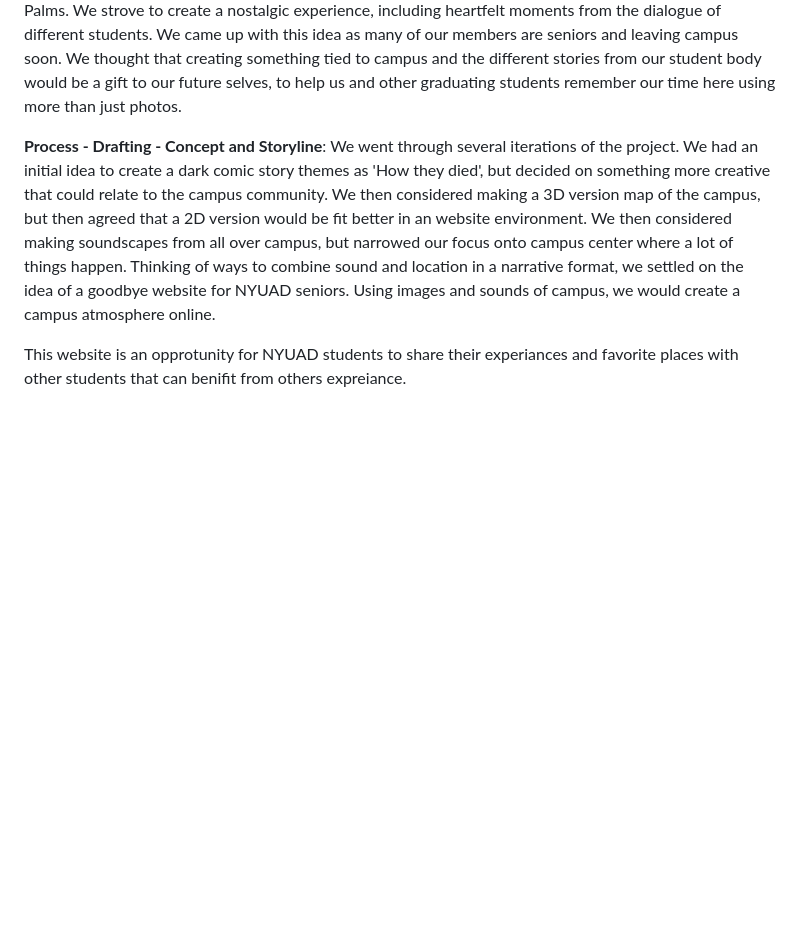
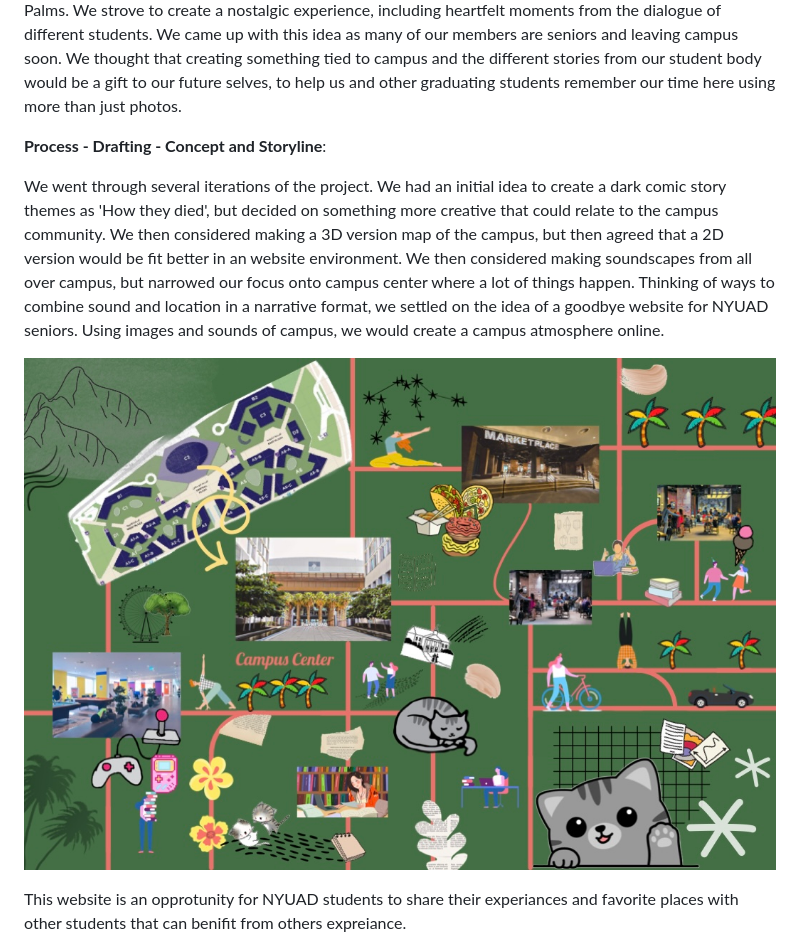
Before and after one commit to kash-jay/fairwell-nyuad, a Markdown page: README.md, the part around the change printed below. Rendered like a GitHub page; pictures changed too: map.jpg (added); blank space fills up the shorter version.

Commit message:
mm

```diff
--- a/README.md
+++ b/README.md
@@ -3,7 +3,11 @@
 For our sound project, we created Farewell NYUAD, a website designed to create an audio experience of life as a student on campus. Its primary purpose is to serve as a living keepsake for graduating students, giving them a chance to listen to the places they once occupied and experience the feeling of being on campus from wherever they are. Students open the site and are greeted by a nostalgic song, “See You Again” by Wiz Khalifa. They are then able to navigate through the website to six iconic campus locations: the Welcome Center, the ground floor of C2, the Baraha, the Convenience Store, the Marketplace, and the Palms. We strove to create a nostalgic experience, including heartfelt moments from the dialogue of different students. We came up with this idea as many of our members are seniors and leaving campus soon. We thought that creating something tied to campus and the different stories from our student body would be a gift to our future selves, to help us and other graduating students remember our time here using more than just photos.
 
 **Process - Drafting - Concept and Storyline**:
+
 We went through several iterations of the project. We had an initial idea to create a dark comic story themes as 'How they died', but decided on something more creative that could relate to the campus community. We then considered making a 3D version map of the campus, but then agreed that a 2D version would be fit better in an website environment. We then considered making soundscapes from all over campus, but narrowed our focus onto campus center where a lot of things happen. Thinking of ways to combine sound and location in a narrative format, we settled on the idea of a goodbye website for NYUAD seniors. Using images and sounds of campus, we would create a campus atmosphere online.
+
+![alt text](./map.jpg)
+
 
 This website is an opprotunity for NYUAD students to share their experiances and favorite places with other students that can benifit from others expreiance.
 
```
Also changed, not shown: other parts of README.md (+1 -0 lines).
